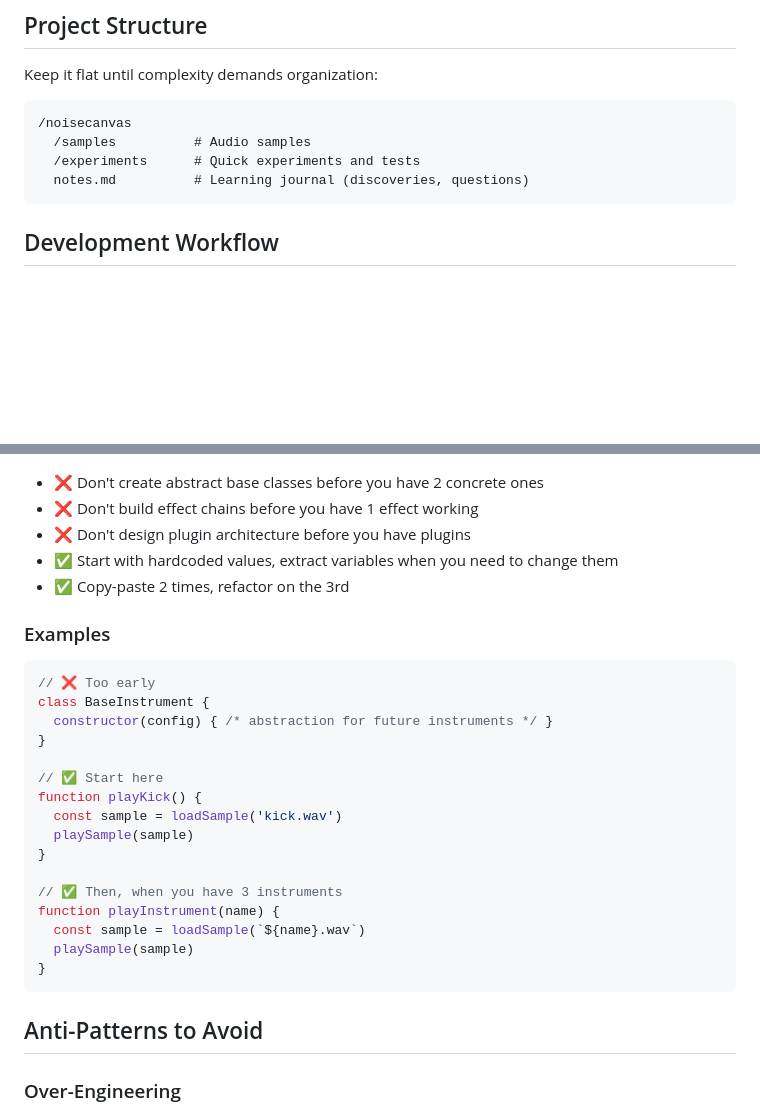
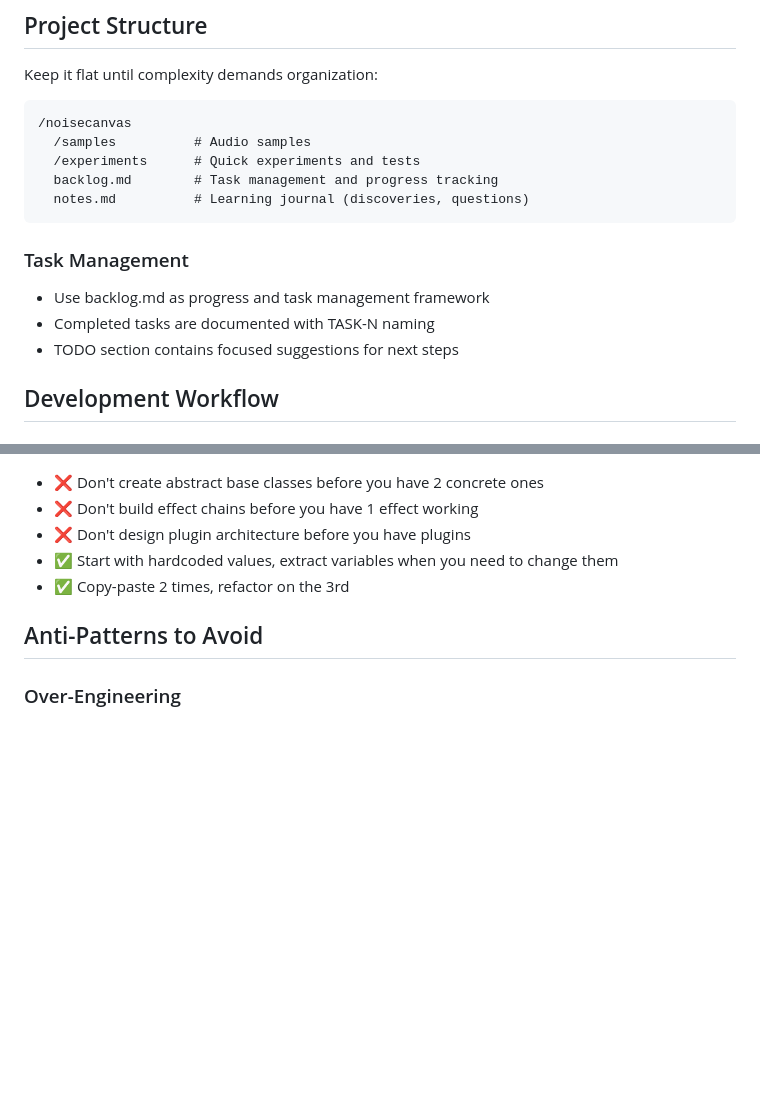
Before and after one commit to shepelt/noisecanvas, a Markdown page: AI_RULES.md, 2 parts joined by grey strips. Drawn GitHub-style; blank space fills up the shorter version.

````diff
--- a/AI_RULES.md
+++ b/AI_RULES.md
@@ -33,8 +33,14 @@ Keep it flat until complexity demands organization:
 /noisecanvas
   /samples          # Audio samples
   /experiments      # Quick experiments and tests
+  backlog.md        # Task management and progress tracking
   notes.md          # Learning journal (discoveries, questions)
 ```
+
+### Task Management
+- Use backlog.md as progress and task management framework
+- Completed tasks are documented with TASK-N naming
+- TODO section contains focused suggestions for next steps
 
 ## Development Workflow
 
@@ -107,26 +113,6 @@ Keep it flat until complexity demands organization:
 - ✅ Start with hardcoded values, extract variables when you need to change them
 - ✅ Copy-paste 2 times, refactor on the 3rd
 
-### Examples
-```javascript
-// ❌ Too early
-class BaseInstrument {
-  constructor(config) { /* abstraction for future instruments */ }
-}
-
-// ✅ Start here
-function playKick() {
-  const sample = loadSample('kick.wav')
-  playSample(sample)
-}
-
-// ✅ Then, when you have 3 instruments
-function playInstrument(name) {
-  const sample = loadSample(`${name}.wav`)
-  playSample(sample)
-}
-```
-
 ## Anti-Patterns to Avoid
 
 ### Over-Engineering
````
